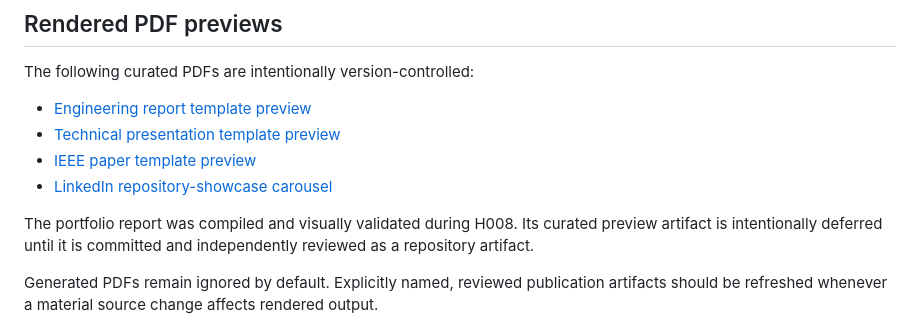
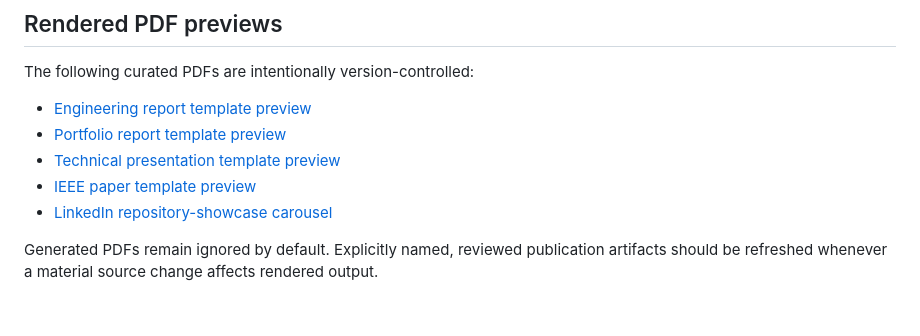
Before and after one commit to hmolhem/engineering-latex-templates, a Markdown page: README.md, the part around the change. Rendered like a GitHub page.

Commit message:
docs: publish portfolio preview link

```diff
--- a/README.md
+++ b/README.md
@@ -87,11 +87,10 @@ See [`social-media/linkedin-carousel/README.md`](social-media/linkedin-carousel/
 The following curated PDFs are intentionally version-controlled:
 
 - [Engineering report template preview](report-template/preview/engineering-report-template-preview.pdf)
+- [Portfolio report template preview](portfolio-report-template/preview/portfolio-report-template-preview.pdf)
 - [Technical presentation template preview](presentation-template/preview/technical-presentation-template-preview.pdf)
 - [IEEE paper template preview](ieee-paper-template/preview/ieee-paper-template-preview.pdf)
 - [LinkedIn repository-showcase carousel](social-media/linkedin-carousel/engineering-latex-templates-carousel/engineering-latex-templates-carousel.pdf)
-
-The portfolio report was compiled and visually validated during H008. Its curated preview artifact is intentionally deferred until it is committed and independently reviewed as a repository artifact.
 
 Generated PDFs remain ignored by default. Explicitly named, reviewed publication artifacts should be refreshed whenever a material source change affects rendered output.
 
```
